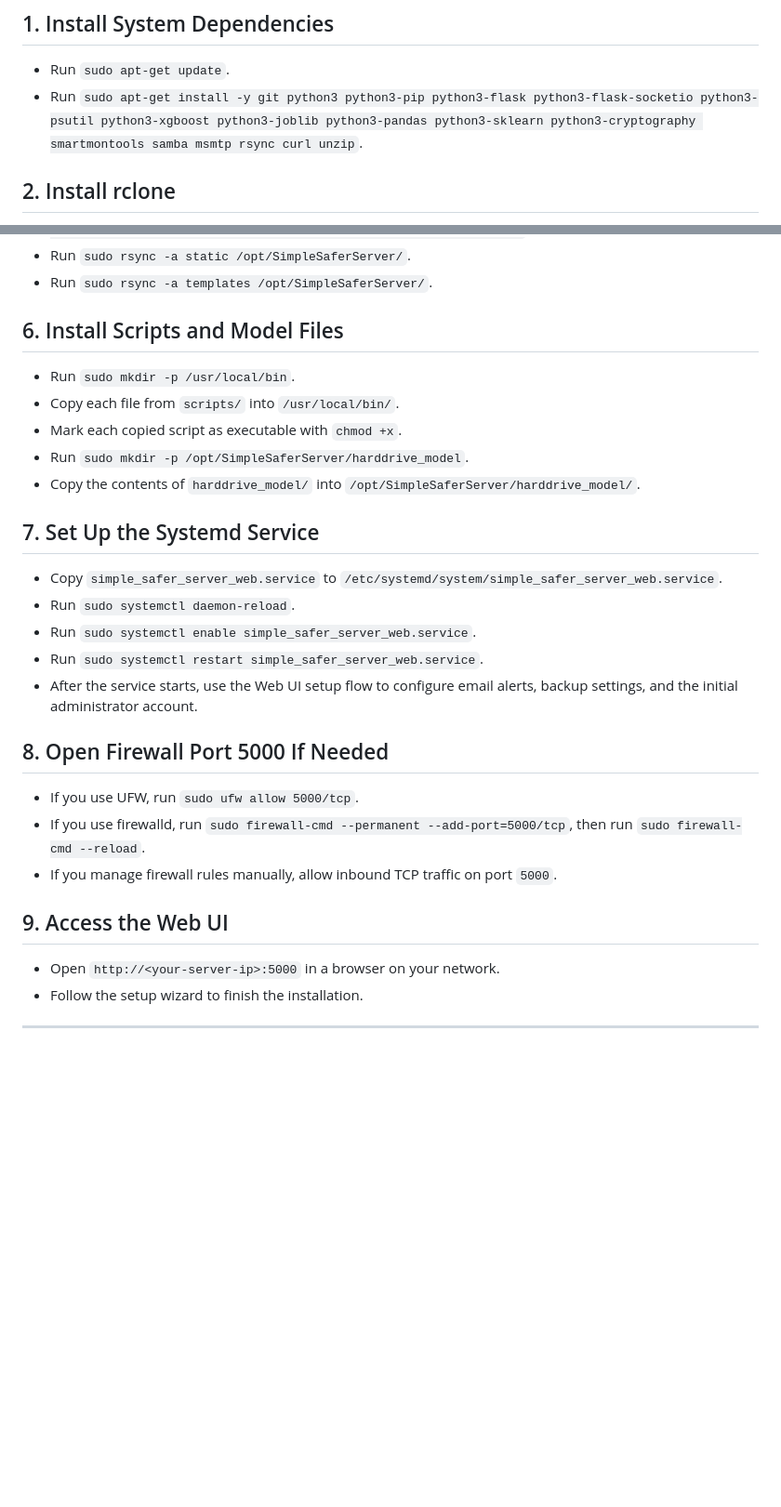
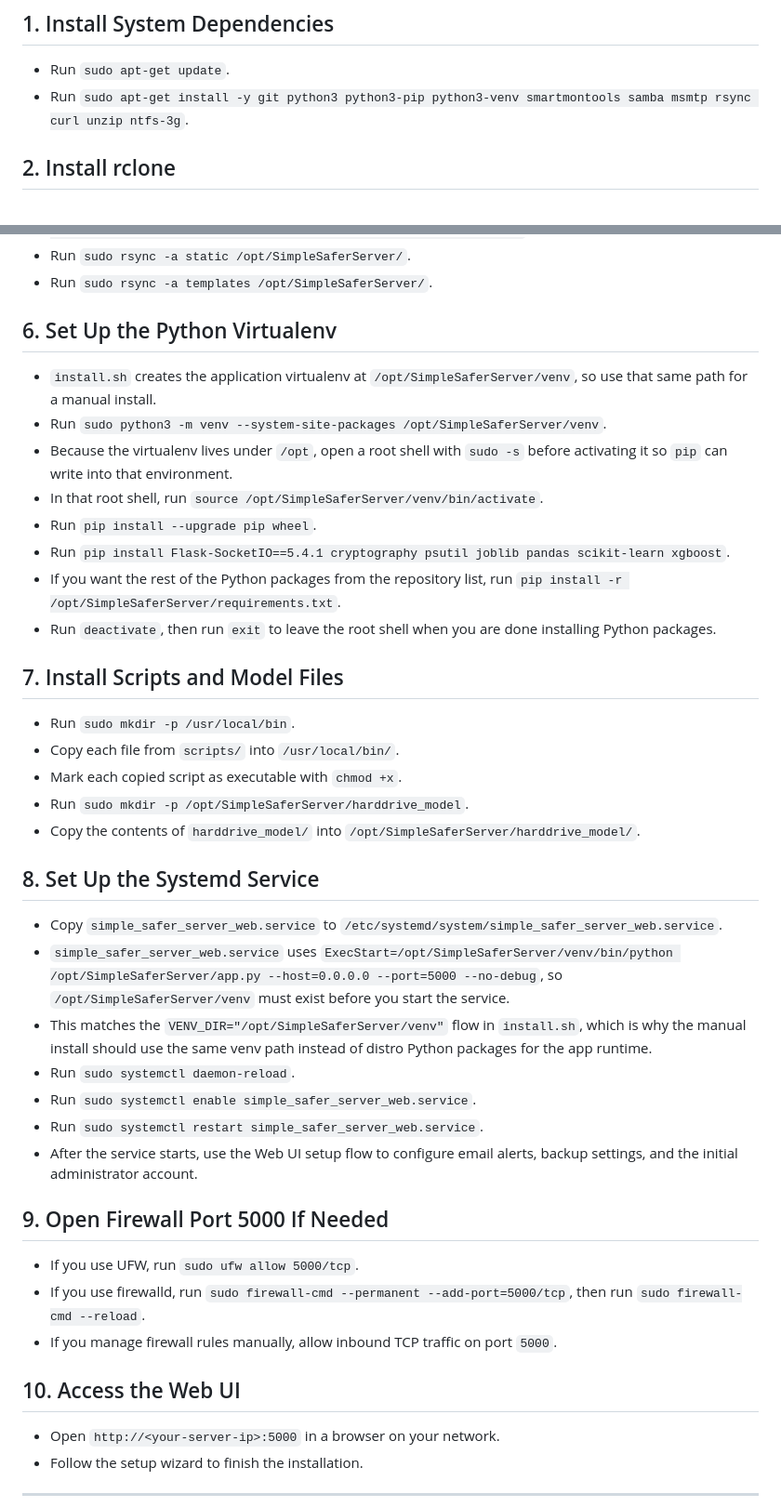
Before and after one commit to chrismin13/SimpleSaferServer, a Markdown page: docs/manual_install.md, 2 parts joined by grey strips. Shown at 93% size. GitHub-like rendering; blank space fills up the shorter version.

Commit message:
Update manual install to use the app virtualenv
- Align dependency steps with install.sh and the service ExecStart path
- Document creating /opt/SimpleSaferServer/venv and installing Python packages there
- Refresh the manual install sequence and required system packages

```diff
--- a/docs/manual_install.md
+++ b/docs/manual_install.md
@@ -7,7 +7,7 @@ This guide explains how to manually install SimpleSaferServer on a clean Debian-
 ## 1. Install System Dependencies
 
 - Run `sudo apt-get update`.
-- Run `sudo apt-get install -y git python3 python3-pip python3-flask python3-flask-socketio python3-psutil python3-xgboost python3-joblib python3-pandas python3-sklearn python3-cryptography smartmontools samba msmtp rsync curl unzip`.
+- Run `sudo apt-get install -y git python3 python3-pip python3-venv smartmontools samba msmtp rsync curl unzip ntfs-3g`.
 
 ## 2. Install rclone
 
@@ -66,7 +66,18 @@ Install the extracted binary:
 - Run `sudo rsync -a static /opt/SimpleSaferServer/`.
 - Run `sudo rsync -a templates /opt/SimpleSaferServer/`.
 
-## 6. Install Scripts and Model Files
+## 6. Set Up the Python Virtualenv
+
+- `install.sh` creates the application virtualenv at `/opt/SimpleSaferServer/venv`, so use that same path for a manual install.
+- Run `sudo python3 -m venv --system-site-packages /opt/SimpleSaferServer/venv`.
+- Because the virtualenv lives under `/opt`, open a root shell with `sudo -s` before activating it so `pip` can write into that environment.
+- In that root shell, run `source /opt/SimpleSaferServer/venv/bin/activate`.
+- Run `pip install --upgrade pip wheel`.
+- Run `pip install Flask-SocketIO==5.4.1 cryptography psutil joblib pandas scikit-learn xgboost`.
+- If you want the rest of the Python packages from the repository list, run `pip install -r /opt/SimpleSaferServer/requirements.txt`.
+- Run `deactivate`, then run `exit` to leave the root shell when you are done installing Python packages.
+
+## 7. Install Scripts and Model Files
 
 - Run `sudo mkdir -p /usr/local/bin`.
 - Copy each file from `scripts/` into `/usr/local/bin/`.
@@ -74,21 +85,23 @@ Install the extracted binary:
 - Run `sudo mkdir -p /opt/SimpleSaferServer/harddrive_model`.
 - Copy the contents of `harddrive_model/` into `/opt/SimpleSaferServer/harddrive_model/`.
 
-## 7. Set Up the Systemd Service
+## 8. Set Up the Systemd Service
 
 - Copy `simple_safer_server_web.service` to `/etc/systemd/system/simple_safer_server_web.service`.
+- `simple_safer_server_web.service` uses `ExecStart=/opt/SimpleSaferServer/venv/bin/python /opt/SimpleSaferServer/app.py --host=0.0.0.0 --port=5000 --no-debug`, so `/opt/SimpleSaferServer/venv` must exist before you start the service.
+- This matches the `VENV_DIR="/opt/SimpleSaferServer/venv"` flow in `install.sh`, which is why the manual install should use the same venv path instead of distro Python packages for the app runtime.
 - Run `sudo systemctl daemon-reload`.
 - Run `sudo systemctl enable simple_safer_server_web.service`.
 - Run `sudo systemctl restart simple_safer_server_web.service`.
 - After the service starts, use the Web UI setup flow to configure email alerts, backup settings, and the initial administrator account.
 
-## 8. Open Firewall Port 5000 If Needed
+## 9. Open Firewall Port 5000 If Needed
 
 - If you use UFW, run `sudo ufw allow 5000/tcp`.
 - If you use firewalld, run `sudo firewall-cmd --permanent --add-port=5000/tcp`, then run `sudo firewall-cmd --reload`.
 - If you manage firewall rules manually, allow inbound TCP traffic on port `5000`.
 
-## 9. Access the Web UI
+## 10. Access the Web UI
 
 - Open `http://<your-server-ip>:5000` in a browser on your network.
 - Follow the setup wizard to finish the installation.
```
